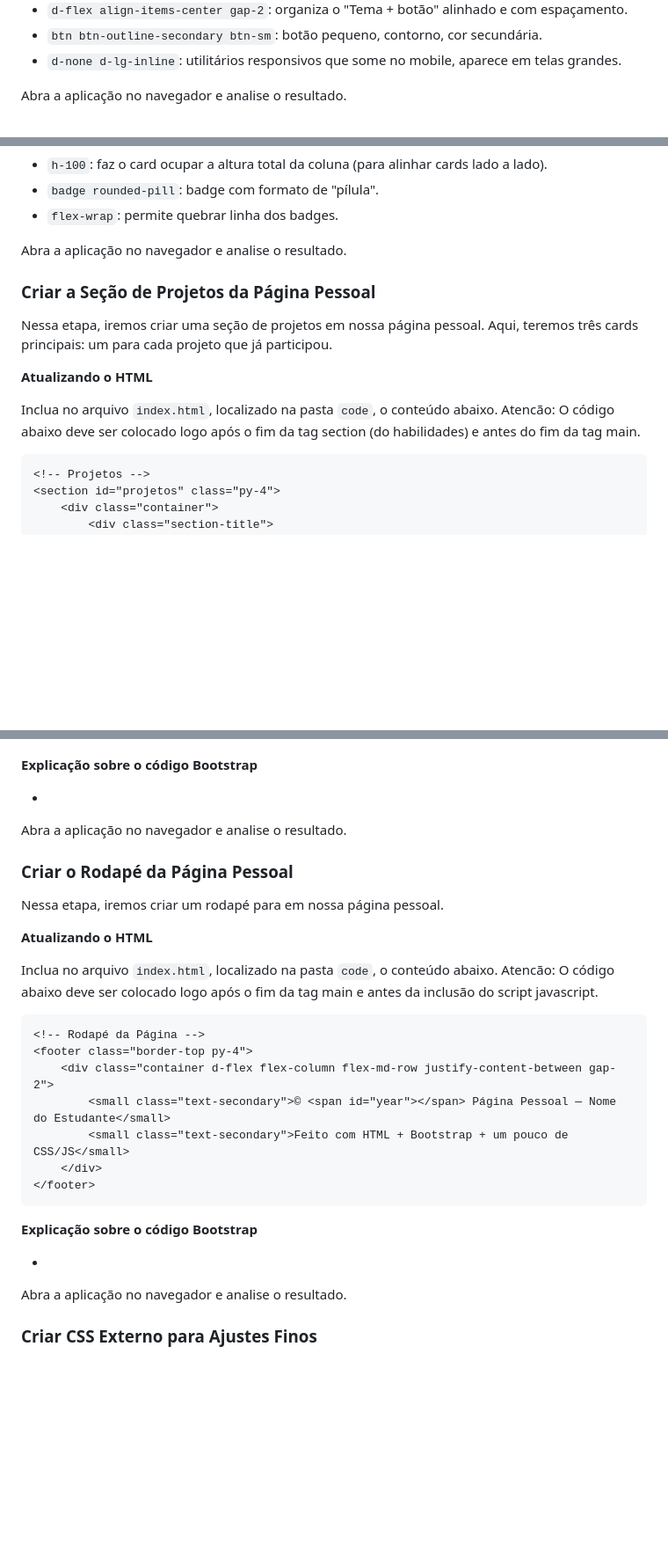
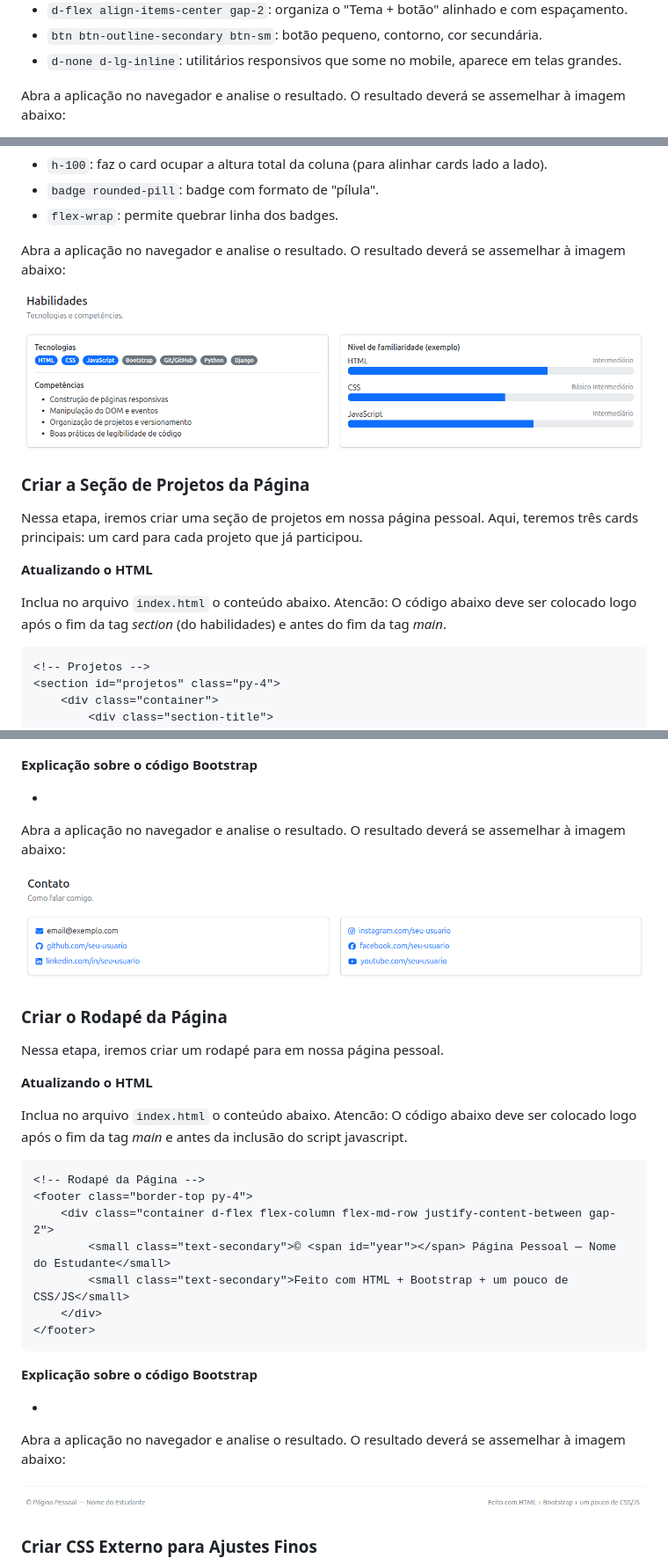
Before and after one commit to ufla-prog-web/aula-bootstrap, a Markdown page: README.md, 3 parts joined by grey strips. Shown at 88% size. Rendered like a GitHub page; blank space fills up the shorter version.

````diff
--- a/README.md
+++ b/README.md
@@ -289,5 +295,5 @@ Inclua no arquivo `index.html`, localizado na pasta `code`, o conteúdo abaixo.
 * `btn btn-outline-secondary btn-sm`: botão pequeno, contorno, cor secundária.
 * `d-none d-lg-inline`: utilitários responsivos que some no mobile, aparece em telas grandes.
 
-Abra a aplicação no navegador e analise o resultado.
+Abra a aplicação no navegador e analise o resultado. O resultado deverá se assemelhar à imagem abaixo:
 
@@ -546,15 +558,17 @@ Inclua no arquivo `index.html`, localizado na pasta `code`, o conteúdo abaixo.
 * `badge rounded-pill`: badge com formato de "pílula".
 * `flex-wrap`: permite quebrar linha dos badges.
 
-Abra a aplicação no navegador e analise o resultado.
+Abra a aplicação no navegador e analise o resultado. O resultado deverá se assemelhar à imagem abaixo:
 
-### Criar a Seção de Projetos da Página Pessoal
+![Imagem Página Pessoal - Habilidades](./docs/habilidades.png)
 
-Nessa etapa, iremos criar uma seção de projetos em nossa página pessoal. Aqui, teremos três cards principais: um para cada projeto que já participou.
+### Criar a Seção de Projetos da Página
+
+Nessa etapa, iremos criar uma seção de projetos em nossa página pessoal. Aqui, teremos três cards principais: um card para cada projeto que já participou.
 
 **Atualizando o HTML**
 
-Inclua no arquivo `index.html`, localizado na pasta `code`, o conteúdo abaixo. Atencão: O código abaixo deve ser colocado logo após o fim da tag section (do habilidades) e antes do fim da tag main.
+Inclua no arquivo `index.html` o conteúdo abaixo. Atencão: O código abaixo deve ser colocado logo após o fim da tag *section* (do habilidades) e antes do fim da tag *main*.
 
 ```html
 <!-- Projetos -->
@@ -794,15 +812,17 @@ Inclua no arquivo `index.html`, localizado na pasta `code`, o conteúdo abaixo.
 
 *
 
-Abra a aplicação no navegador e analise o resultado.
+Abra a aplicação no navegador e analise o resultado. O resultado deverá se assemelhar à imagem abaixo:
 
-### Criar o Rodapé da Página Pessoal
+![Imagem Página Pessoal - Contato](./docs/contato.png)
+
+### Criar o Rodapé da Página
 
 Nessa etapa, iremos criar um rodapé para em nossa página pessoal.
 
 **Atualizando o HTML**
 
-Inclua no arquivo `index.html`, localizado na pasta `code`, o conteúdo abaixo. Atencão: O código abaixo deve ser colocado logo após o fim da tag main e antes da inclusão do script javascript.
+Inclua no arquivo `index.html` o conteúdo abaixo. Atencão: O código abaixo deve ser colocado logo após o fim da tag *main* e antes da inclusão do script javascript.
 
 ```html
 <!-- Rodapé da Página -->
@@ -818,7 +838,9 @@ Inclua no arquivo `index.html`, localizado na pasta `code`, o conteúdo abaixo.
 
 *
 
-Abra a aplicação no navegador e analise o resultado.
+Abra a aplicação no navegador e analise o resultado. O resultado deverá se assemelhar à imagem abaixo:
+
+![Imagem Página Pessoal - Rodapé](./docs/rodape.png)
 
 ### Criar CSS Externo para Ajustes Finos
 
````
Also changed, not shown: other parts of README.md (+61 -51 lines).
